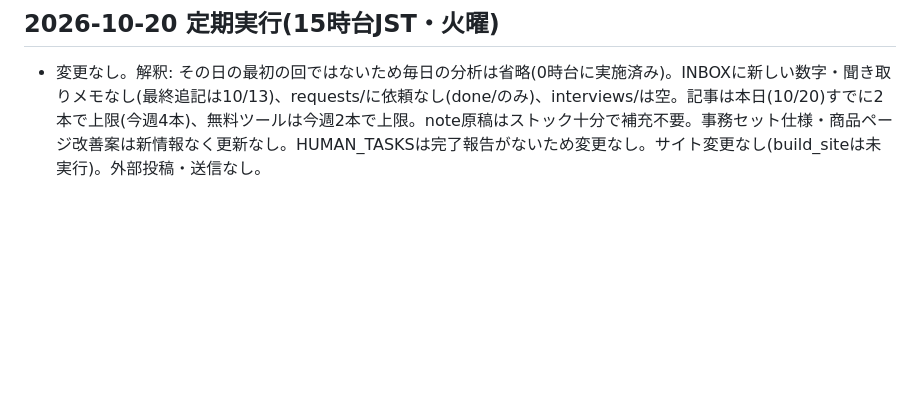
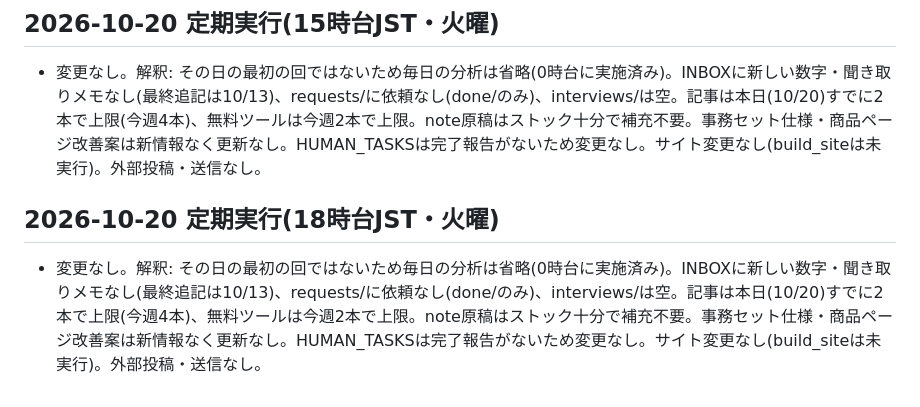
Before and after one commit to nozoman0925-commits/sheet-lab, a Markdown page: pdca/LOG.md, the part around the change. Rendered like a GitHub page; blank space fills up the shorter version.

Commit message:
定期実行ログ追記: 10/20 18時台は変更なし
Co-Authored-By: Claude Sonnet 5.5 <noreply@anthropic.com>
Claude-Session: https://claude.ai/code/session_01SbNCbKKUiSMGQ4Tupyaej1

```diff
--- a/pdca/LOG.md
+++ b/pdca/LOG.md
@@ -593,3 +593,6 @@
 
 ## 2026-10-20 定期実行(15時台JST・火曜)
 - 変更なし。解釈: その日の最初の回ではないため毎日の分析は省略(0時台に実施済み)。INBOXに新しい数字・聞き取りメモなし(最終追記は10/13)、requests/に依頼なし(done/のみ)、interviews/は空。記事は本日(10/20)すでに2本で上限(今週4本)、無料ツールは今週2本で上限。note原稿はストック十分で補充不要。事務セット仕様・商品ページ改善案は新情報なく更新なし。HUMAN_TASKSは完了報告がないため変更なし。サイト変更なし(build_siteは未実行)。外部投稿・送信なし。
+
+## 2026-10-20 定期実行(18時台JST・火曜)
+- 変更なし。解釈: その日の最初の回ではないため毎日の分析は省略(0時台に実施済み)。INBOXに新しい数字・聞き取りメモなし(最終追記は10/13)、requests/に依頼なし(done/のみ)、interviews/は空。記事は本日(10/20)すでに2本で上限(今週4本)、無料ツールは今週2本で上限。note原稿はストック十分で補充不要。事務セット仕様・商品ページ改善案は新情報なく更新なし。HUMAN_TASKSは完了報告がないため変更なし。サイト変更なし(build_siteは未実行)。外部投稿・送信なし。
```
